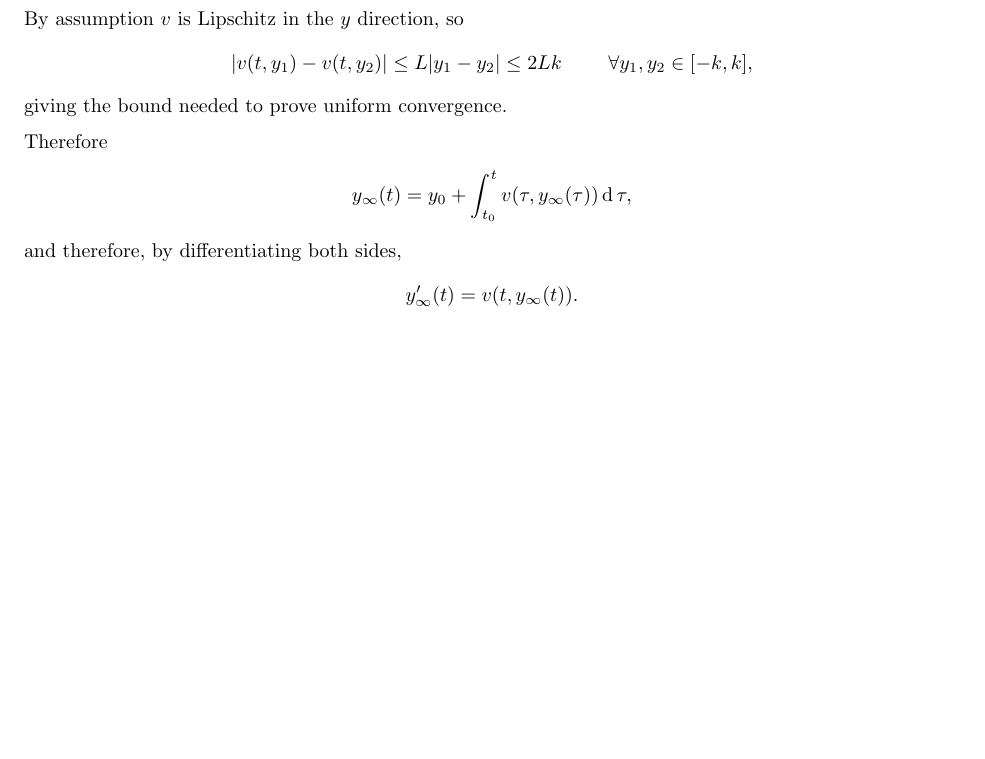
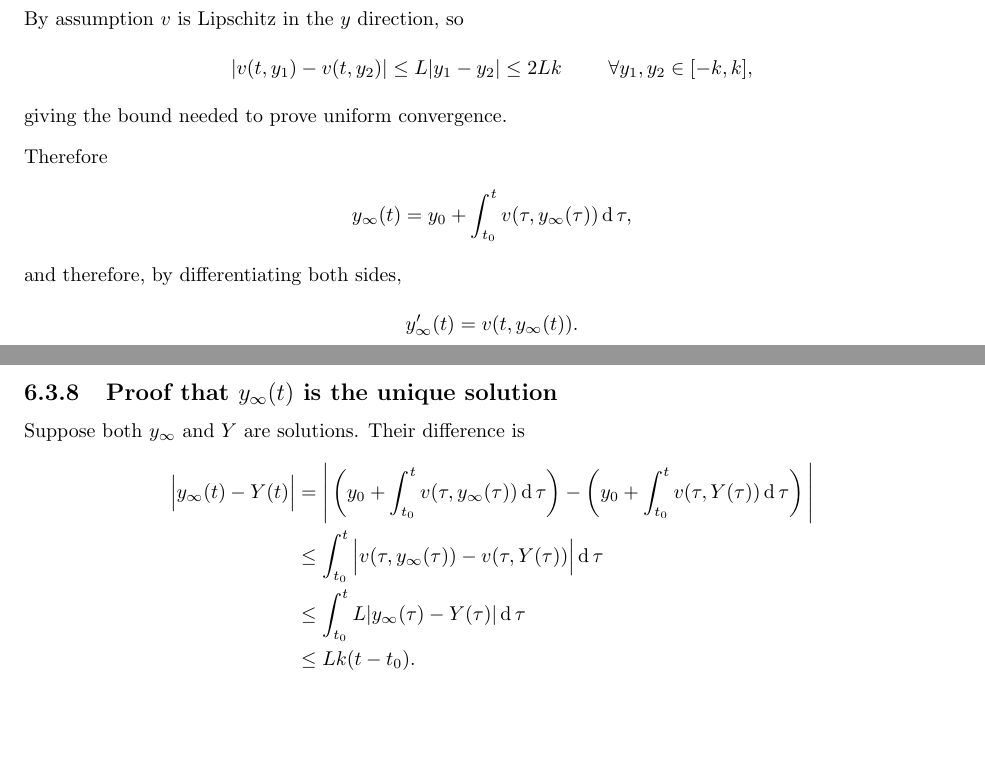
Before and after one commit to dandavison/mathematics, a LaTeX thesis (notes.tex, which reads differential-equations.tex): part of page 111 of 215 before the commit and two parts of pages 111 and 112 of 215 after it, the two joined at a grey line, cut so that both start at the same text, the shorter picture padded with empty space. Compiled offline with pdfLaTeX.

Commit message:
DE Picard

```diff
--- a/differential-equations.tex
+++ b/differential-equations.tex
@@ -356,6 +354,19 @@ and therefore, by differentiating both sides,
 \begin{align*}
   y'_\infty(t) = v(t, y_\infty(t)).
 \end{align*}
+
+\subsection{Proof that $y_\infty(t)$ is the unique solution}
+
+Suppose both $y_\infty$ and $Y$ are solutions. Their difference is
+\begin{align*}
+  \Big|y_\infty(t) - Y(t)\Big| &= \Bigg|\(y_0 + \int_{t_0}^t v(\tau, y_\infty(\tau)) \d\tau\) -
+                                 \(y_0 + \int_{t_0}^t v(\tau, Y(\tau)) \d\tau\)\Bigg|\\
+          &\leq \int_{t_0}^t \Big|v(\tau, y_\infty(\tau)) -
+                                 v(\tau, Y(\tau))\Big| \d\tau\\
+          &\leq \int_{t_0}^t L|y_\infty(\tau) - Y(\tau)| \d\tau\\
+          &\leq Lk(t - t_0).
+\end{align*}
+
 
 
 \newpage
```
Also changed, not shown: differential-equations.tex (2 more changed lines).
